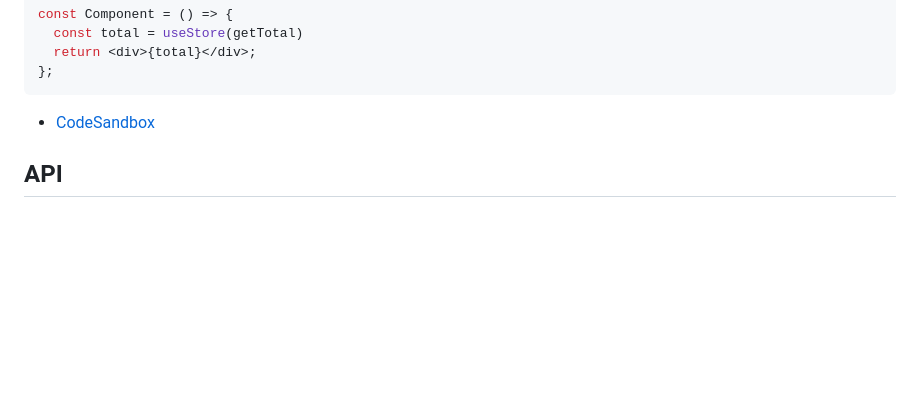
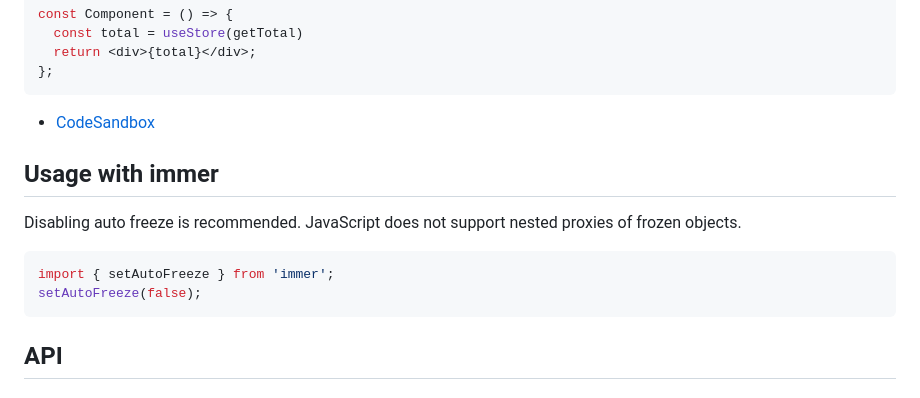
Before and after one commit to dai-shi/proxy-memoize, a Markdown page: README.md, the part around the change. Rendered like a GitHub page; blank space fills up the shorter version.

Commit message:
docs: usage with immer (#82)

````diff
--- a/README.md
+++ b/README.md
@@ -178,6 +178,15 @@ const Component = () => {
 ```
 
 *   [CodeSandbox](https://codesandbox.io/s/proxy-memoize-demo-yo00p)
+
+## Usage with immer
+
+Disabling auto freeze is recommended. JavaScript does not support nested proxies of frozen objects.
+
+```js
+import { setAutoFreeze } from 'immer';
+setAutoFreeze(false);
+```
 
 ## API
 
````
